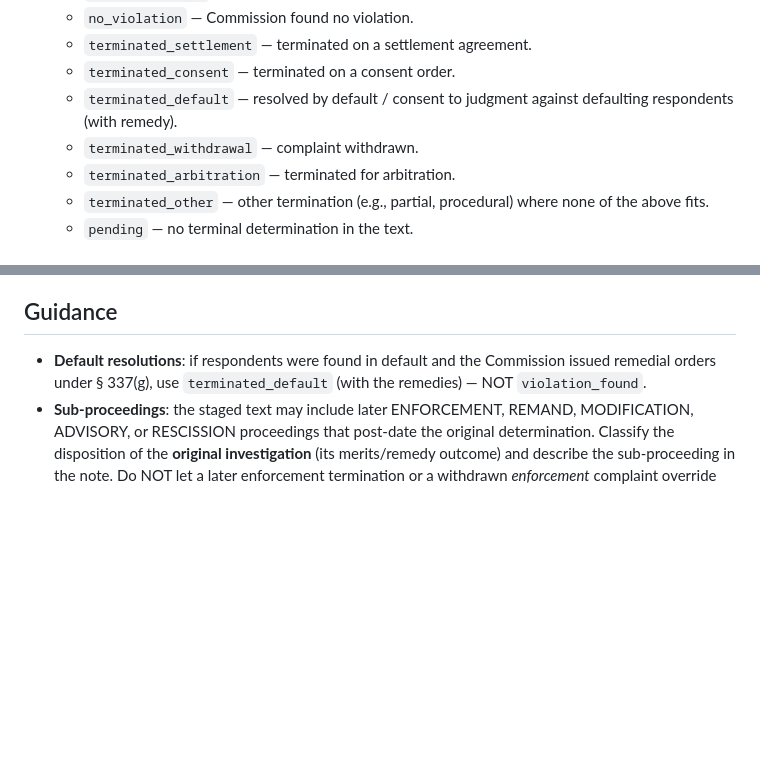
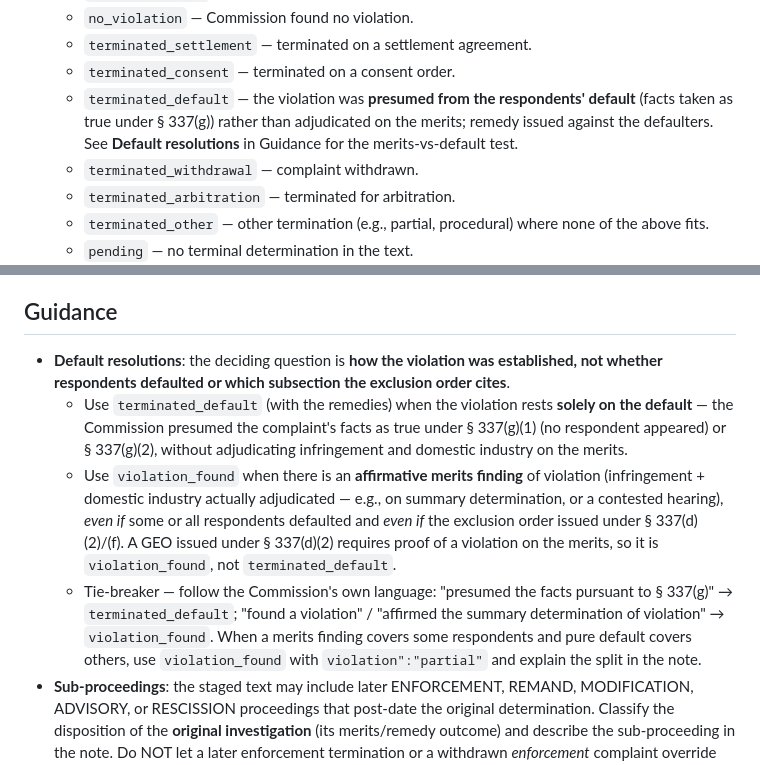
Before and after one commit to andyong1/USPTO-Search-1, a Markdown page: itc-outcome.md, 2 parts joined by grey strips. GitHub-like rendering; blank space fills up the shorter version.

Commit message:
Sharpen ITC outcome default-resolution guidance
Replace the "§ 337(g) → terminated_default" heuristic with a merits-vs-default
test: the disposition turns on how the violation was established, not whether
respondents defaulted or which subsection the exclusion order cites. A merits
finding (e.g. summary determination of violation, GEO under § 337(d)(2)) is
violation_found even against defaulting respondents; only a violation resting
solely on the § 337(g) presumption of the complaint's facts is terminated_default.
Adds a Commission-language tie-breaker and the partial-split rule.

Co-Authored-By: Claude Opus 4.8 <noreply@anthropic.com>

```diff
--- a/itc-outcome.md
+++ b/itc-outcome.md
@@ -48,7 +48,7 @@ Fields (use exactly these enum values; use `null` when a field doesn't apply):
   - `no_violation` — Commission found no violation.
   - `terminated_settlement` — terminated on a settlement agreement.
   - `terminated_consent` — terminated on a consent order.
-  - `terminated_default` — resolved by default / consent to judgment against defaulting respondents (with remedy).
+  - `terminated_default` — the violation was **presumed from the respondents' default** (facts taken as true under § 337(g)) rather than adjudicated on the merits; remedy issued against the defaulters. See **Default resolutions** in Guidance for the merits-vs-default test.
   - `terminated_withdrawal` — complaint withdrawn.
   - `terminated_arbitration` — terminated for arbitration.
   - `terminated_other` — other termination (e.g., partial, procedural) where none of the above fits.
@@ -61,7 +61,10 @@ Fields (use exactly these enum values; use `null` when a field doesn't apply):
 - **source_docs** — array of the `docId`s you relied on (from the headers). Optional but preferred.
 
 ## Guidance
-- **Default resolutions**: if respondents were found in default and the Commission issued remedial orders under § 337(g), use `terminated_default` (with the remedies) — NOT `violation_found`.
+- **Default resolutions**: the deciding question is **how the violation was established, not whether respondents defaulted or which subsection the exclusion order cites**.
+  - Use `terminated_default` (with the remedies) when the violation rests **solely on the default** — the Commission presumed the complaint's facts as true under § 337(g)(1) (no respondent appeared) or § 337(g)(2), without adjudicating infringement and domestic industry on the merits.
+  - Use `violation_found` when there is an **affirmative merits finding** of violation (infringement + domestic industry actually adjudicated — e.g., on summary determination, or a contested hearing), *even if* some or all respondents defaulted and *even if* the exclusion order issued under § 337(d)(2)/(f). A GEO issued under § 337(d)(2) requires proof of a violation on the merits, so it is `violation_found`, not `terminated_default`.
+  - Tie-breaker — follow the Commission's own language: "presumed the facts pursuant to § 337(g)" → `terminated_default`; "found a violation" / "affirmed the summary determination of violation" → `violation_found`. When a merits finding covers some respondents and pure default covers others, use `violation_found` with `violation":"partial"` and explain the split in the note.
 - **Sub-proceedings**: the staged text may include later ENFORCEMENT, REMAND, MODIFICATION, ADVISORY, or RESCISSION proceedings that post-date the original determination. Classify the disposition of the **original investigation** (its merits/remedy outcome) and describe the sub-proceeding in the note. Do NOT let a later enforcement termination or a withdrawn *enforcement* complaint override the underlying violation/remedy — e.g., an investigation that issued an exclusion order by default is `terminated_default` even if a subsequent enforcement complaint was later withdrawn.
 - A **partial** result is common (violation as to some patents/respondents, termination as to others). Set `violation":"partial"` and explain in the note.
 - If only a settlement/consent/withdrawal appears (no merits ruling), set `violation":null` and the matching `terminated_*` disposition.
```
